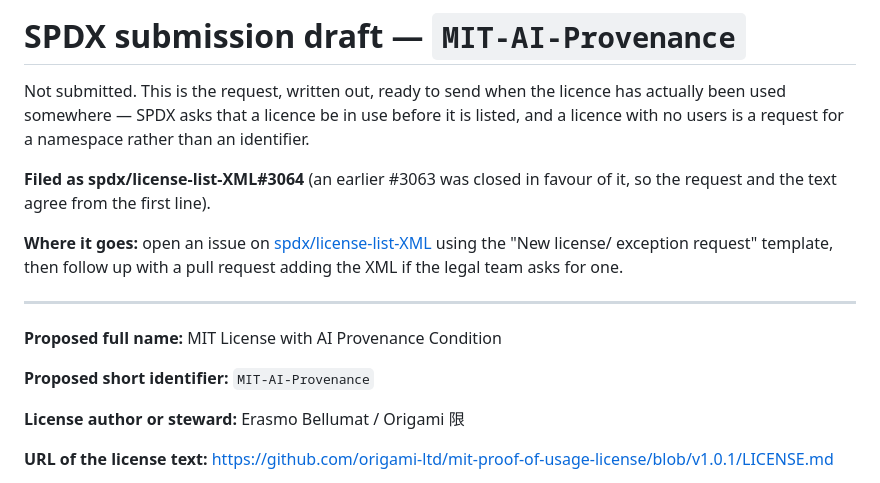
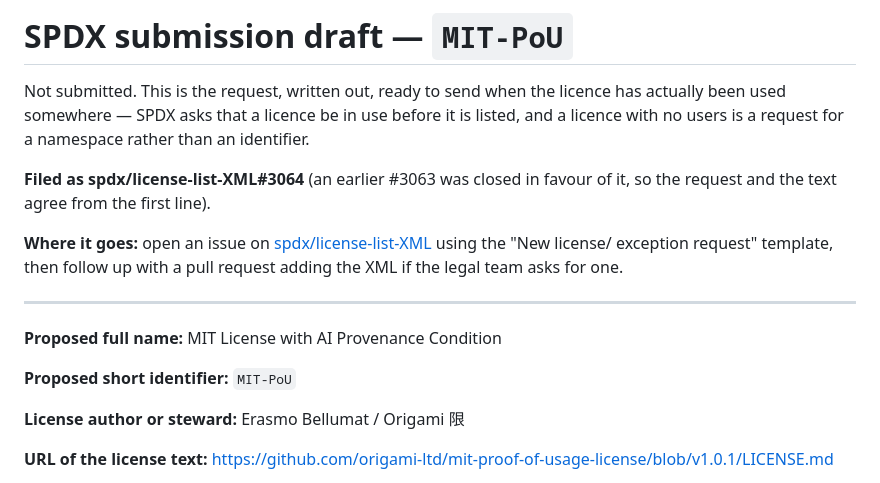
Before and after one commit to origami-ltd/mit-proof-of-usage-license, a Markdown page: spdx-submission.md, the part around the change. Rendered like a GitHub page.

```diff
--- a/spdx-submission.md
+++ b/spdx-submission.md
@@ -1,4 +1,4 @@
-# SPDX submission draft — `MIT-AI-Provenance`
+# SPDX submission draft — `MIT-PoU`
 
 Not submitted. This is the request, written out, ready to send when the licence has actually been
 used somewhere — SPDX asks that a licence be in use before it is listed, and a licence with no
@@ -16,7 +16,7 @@ asks for one.
 
 **Proposed full name:** MIT License with AI Provenance Condition
 
-**Proposed short identifier:** `MIT-AI-Provenance`
+**Proposed short identifier:** `MIT-PoU`
 
 **License author or steward:** Erasmo Bellumat / Origami 限
 
```
Also changed, not shown: ADOPTING.md (+1 -1 lines), README.md (+1 -1 lines).
